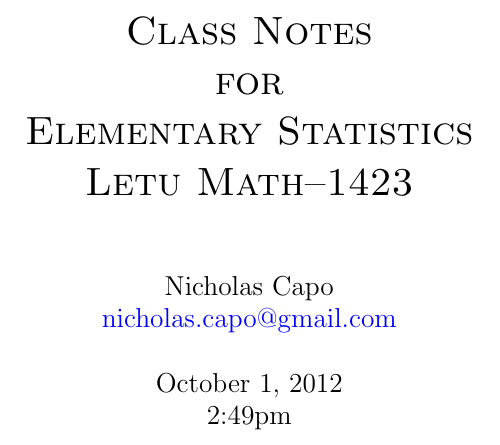
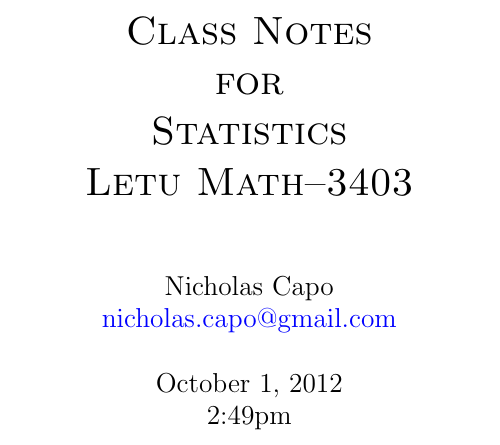
Before and after one commit to nicholascapo/statisticsnotes, a LaTeX book (StatisticsNotes.tex): part of page 1 of 18, cut so that both start at the same text. Compiled offline with pdfLaTeX; a LaTeX package or settings file that is missing is left out.

Commit message:
Corrected Class Title and Number

```diff
--- a/StatisticsNotes.tex
+++ b/StatisticsNotes.tex
@@ -21,7 +21,7 @@
 
 \bibliography{../textbook}
 
-\title{\textsc{Class Notes\\ for \\ Elementary Statistics\\ Letu Math--1423}}
+\title{\textsc{Class Notes\\ for \\ Statistics\\ Letu Math--3403}}
 \author{Nicholas Capo\\ \href{mailto:nicholas.capo@gmail.com}{nicholas.capo@gmail.com}}
 
 \date{\today\\ \currenttime}
```
Also changed, not shown: StatisticsNotes.pdf.
